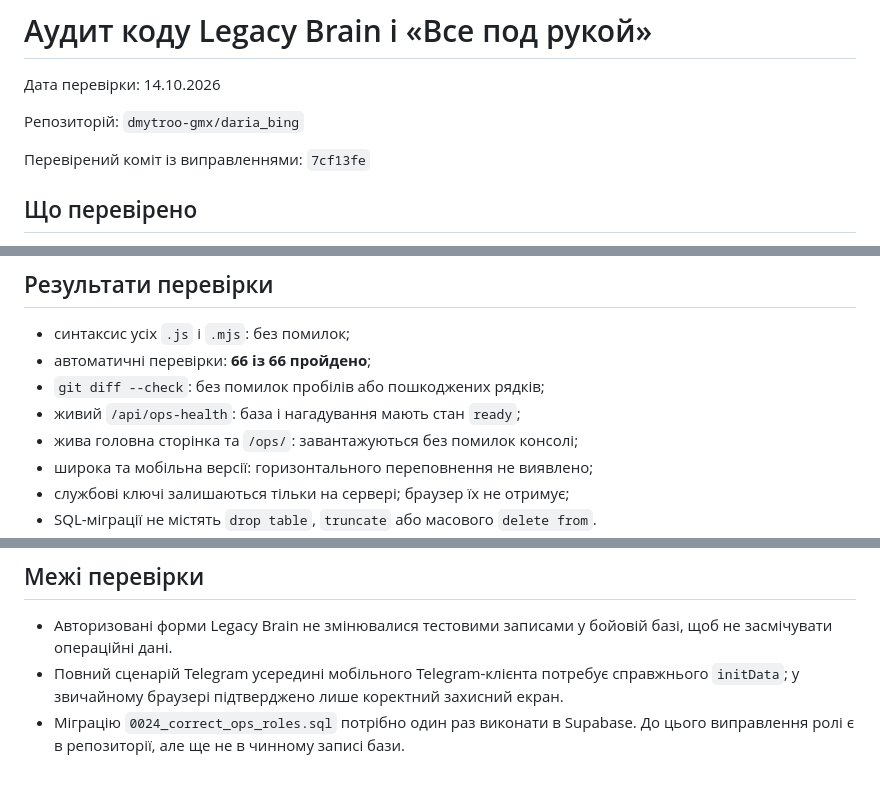
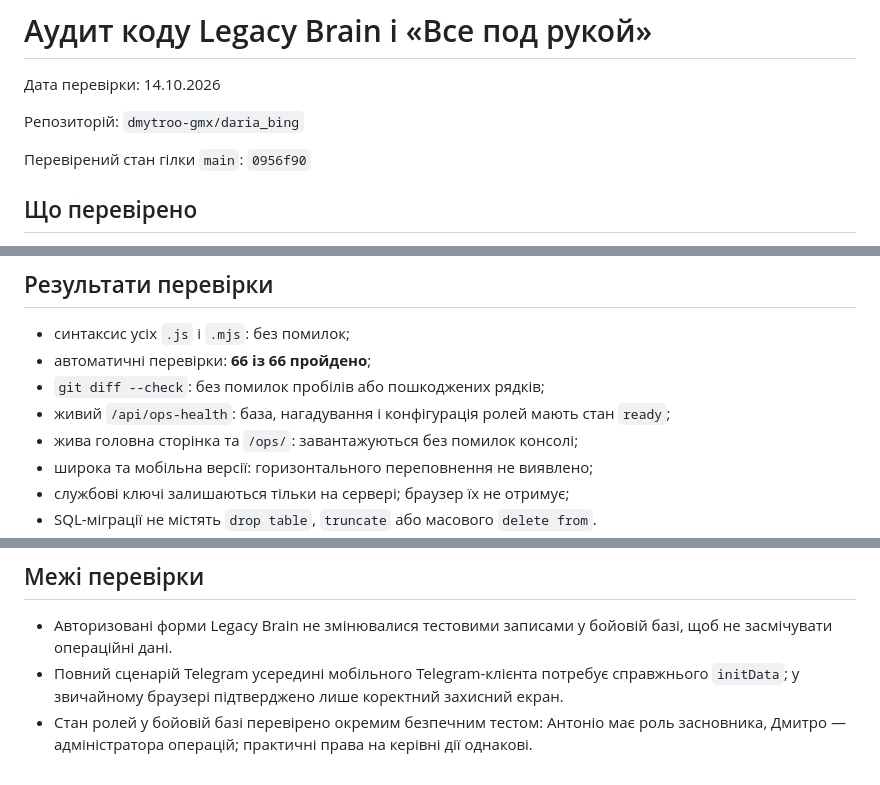
Before and after one commit to dmytroo-gmx/daria_bing, a Markdown page: docs/CODE_AUDIT_2026-10-14.md, 3 parts joined by grey strips. Rendered like a GitHub page.

Commit message:
Update audit with live role verification

```diff
--- a/docs/CODE_AUDIT_2026-10-14.md
+++ b/docs/CODE_AUDIT_2026-10-14.md
@@ -4,7 +4,7 @@
 
 Репозиторій: `dmytroo-gmx/daria_bing`
 
-Перевірений коміт із виправленнями: `7cf13fe`
+Перевірений стан гілки `main`: `0956f90`
 
 ## Що перевірено
 
@@ -85,7 +85,7 @@
 - синтаксис усіх `.js` і `.mjs`: без помилок;
 - автоматичні перевірки: **66 із 66 пройдено**;
 - `git diff --check`: без помилок пробілів або пошкоджених рядків;
-- живий `/api/ops-health`: база і нагадування мають стан `ready`;
+- живий `/api/ops-health`: база, нагадування і конфігурація ролей мають стан `ready`;
 - жива головна сторінка та `/ops/`: завантажуються без помилок консолі;
 - широка та мобільна версії: горизонтального переповнення не виявлено;
 - службові ключі залишаються тільки на сервері; браузер їх не отримує;
@@ -97,4 +97,4 @@
 
 - Авторизовані форми Legacy Brain не змінювалися тестовими записами у бойовій базі, щоб не засмічувати операційні дані.
 - Повний сценарій Telegram усередині мобільного Telegram-клієнта потребує справжнього `initData`; у звичайному браузері підтверджено лише коректний захисний екран.
-- Міграцію `0024_correct_ops_roles.sql` потрібно один раз виконати в Supabase. До цього виправлення ролі є в репозиторії, але ще не в чинному записі бази.
+- Стан ролей у бойовій базі перевірено окремим безпечним тестом: Антоніо має роль засновника, Дмитро — адміністратора операцій; практичні права на керівні дії однакові.
```
